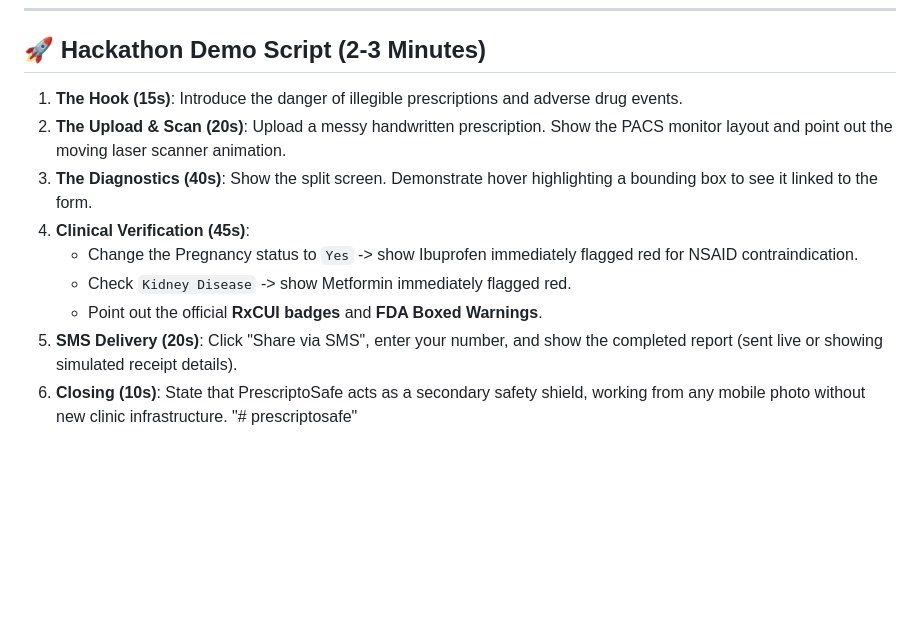
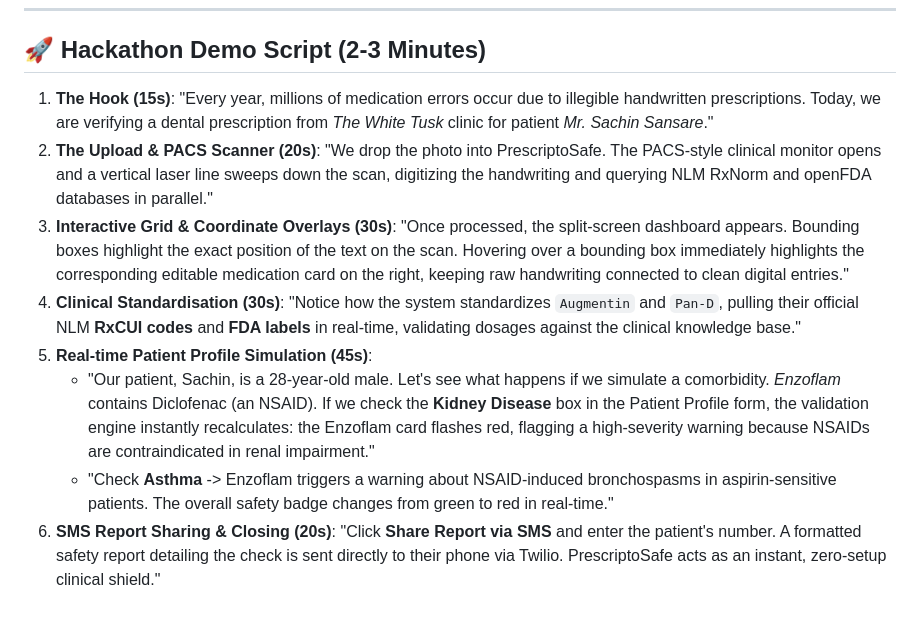
Before and after one commit to balakrishna5639/prescriptosafe, a Markdown page: README.md, the part around the change. Drawn GitHub-style; blank space fills up the shorter version.

Commit message:
Update demo script in README.md for Mr. Sachin Sansare's prescription

```diff
--- a/README.md
+++ b/README.md
@@ -95,13 +95,11 @@ prescriptosafe/
 ---
 
 ## 🚀 Hackathon Demo Script (2-3 Minutes)
-1. **The Hook (15s)**: Introduce the danger of illegible prescriptions and adverse drug events.
-2. **The Upload & Scan (20s)**: Upload a messy handwritten prescription. Show the PACS monitor layout and point out the moving laser scanner animation.
-3. **The Diagnostics (40s)**: Show the split screen. Demonstrate hover highlighting a bounding box to see it linked to the form.
-4. **Clinical Verification (45s)**:
-   - Change the Pregnancy status to `Yes` -> show Ibuprofen immediately flagged red for NSAID contraindication.
-   - Check `Kidney Disease` -> show Metformin immediately flagged red.
-   - Point out the official **RxCUI badges** and **FDA Boxed Warnings**.
-5. **SMS Delivery (20s)**: Click "Share via SMS", enter your number, and show the completed report (sent live or showing simulated receipt details).
-6. **Closing (10s)**: State that PrescriptoSafe acts as a secondary safety shield, working from any mobile photo without new clinic infrastructure.
-"# prescriptosafe"
+1. **The Hook (15s)**: "Every year, millions of medication errors occur due to illegible handwritten prescriptions. Today, we are verifying a dental prescription from *The White Tusk* clinic for patient *Mr. Sachin Sansare*."
+2. **The Upload & PACS Scanner (20s)**: "We drop the photo into PrescriptoSafe. The PACS-style clinical monitor opens and a vertical laser line sweeps down the scan, digitizing the handwriting and querying NLM RxNorm and openFDA databases in parallel."
+3. **Interactive Grid & Coordinate Overlays (30s)**: "Once processed, the split-screen dashboard appears. Bounding boxes highlight the exact position of the text on the scan. Hovering over a bounding box immediately highlights the corresponding editable medication card on the right, keeping raw handwriting connected to clean digital entries."
+4. **Clinical Standardisation (30s)**: "Notice how the system standardizes `Augmentin` and `Pan-D`, pulling their official NLM **RxCUI codes** and **FDA labels** in real-time, validating dosages against the clinical knowledge base."
+5. **Real-time Patient Profile Simulation (45s)**:
+   - "Our patient, Sachin, is a 28-year-old male. Let's see what happens if we simulate a comorbidity. *Enzoflam* contains Diclofenac (an NSAID). If we check the **Kidney Disease** box in the Patient Profile form, the validation engine instantly recalculates: the Enzoflam card flashes red, flagging a high-severity warning because NSAIDs are contraindicated in renal impairment."
+   - "Check **Asthma** -> Enzoflam triggers a warning about NSAID-induced bronchospasms in aspirin-sensitive patients. The overall safety badge changes from green to red in real-time."
+6. **SMS Report Sharing & Closing (20s)**: "Click **Share Report via SMS** and enter the patient's number. A formatted safety report detailing the check is sent directly to their phone via Twilio. PrescriptoSafe acts as an instant, zero-setup clinical shield."
```
